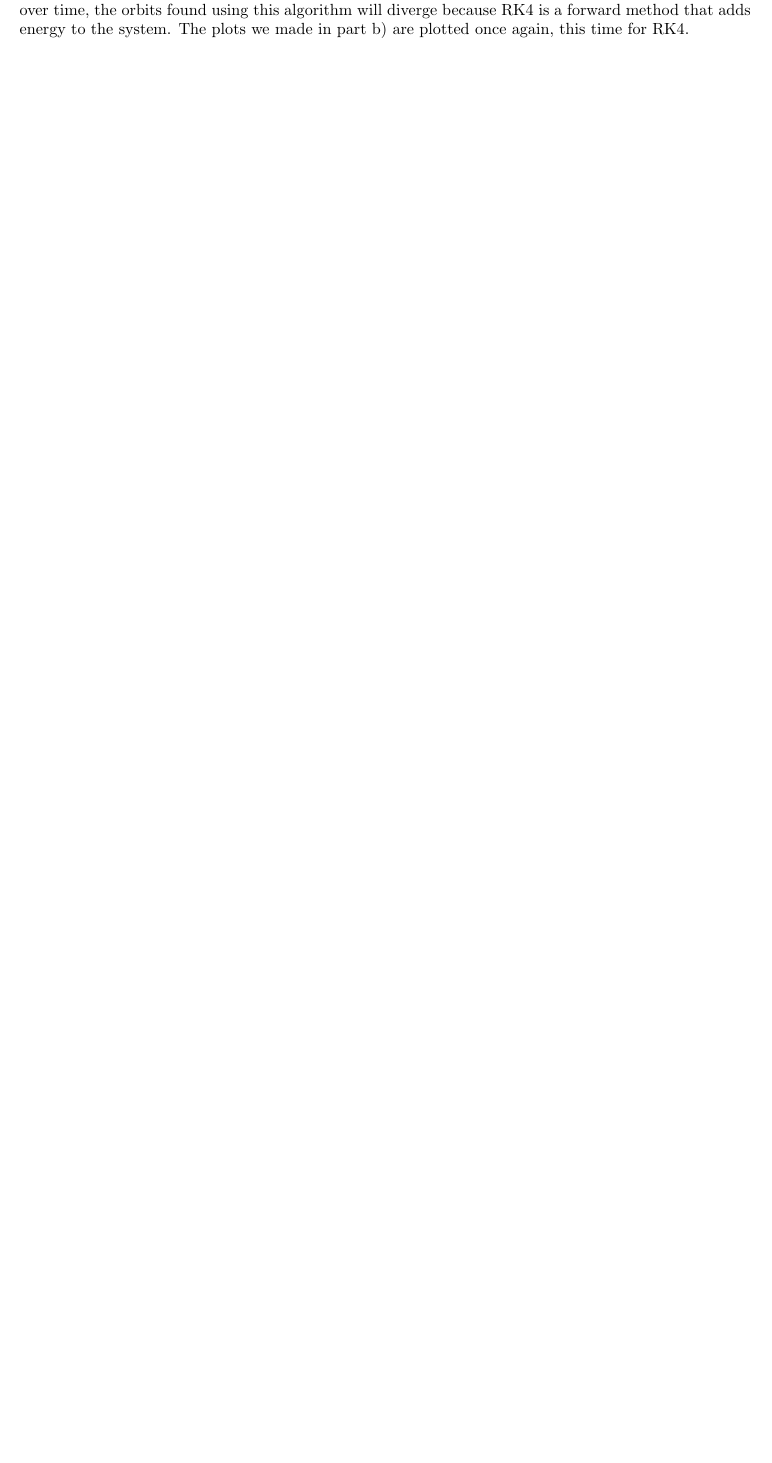
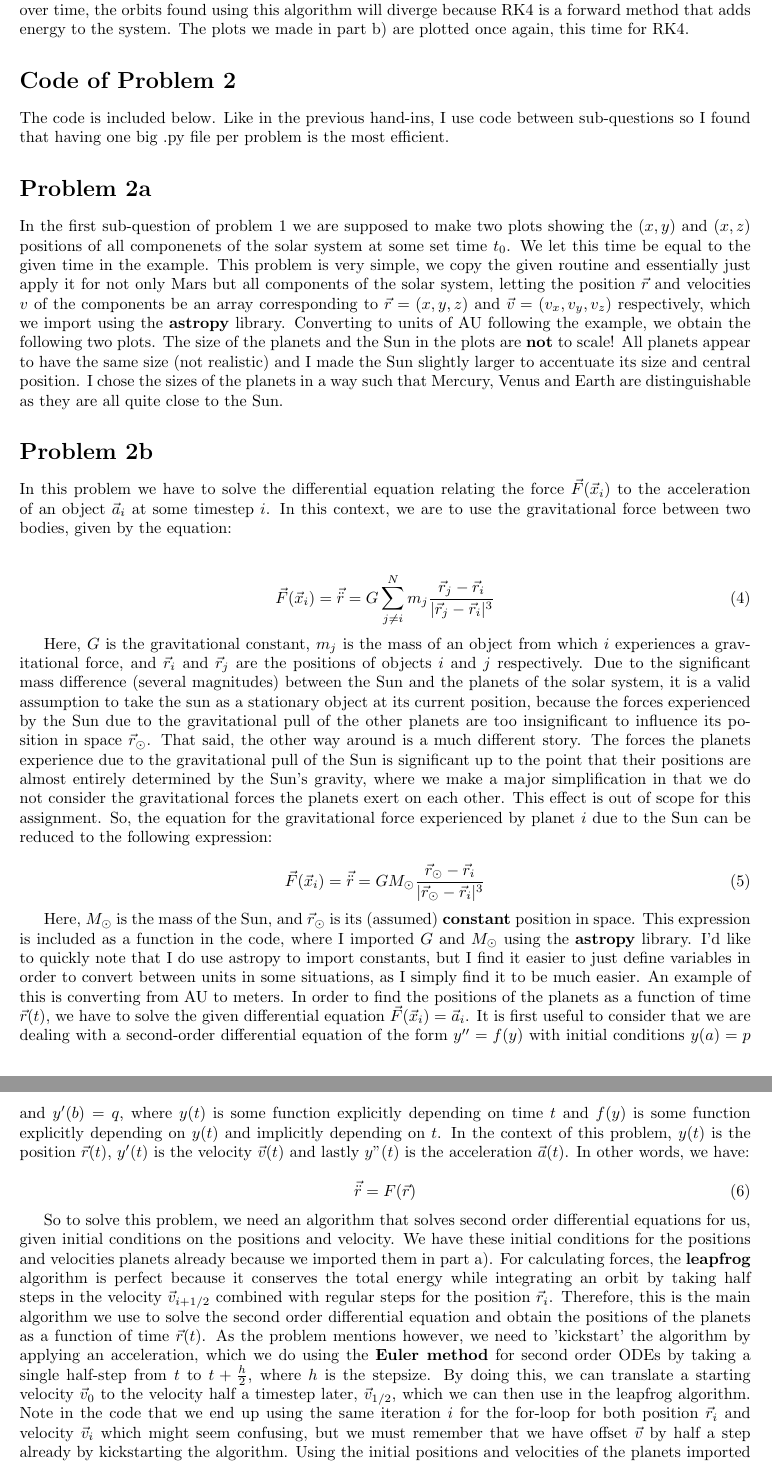
Before and after one commit to jimvanveenhuyzen/NURhandin4, a LaTeX paper (handin4_JvV_s2272881.tex, which reads handin4problem2.tex): part of page 3 of 3 before the commit and two parts of pages 3 and 4 of 4 after it, the two joined at a grey line, cut so that both start at the same text, the shorter picture padded with empty space. Compiled offline with pdfLaTeX.

Commit message:
Add files via upload

```diff
--- /dev/null
+++ b/handin4problem2.tex
@@ -0,0 +1,64 @@
+\section*{Code of Problem 2}
+
+The code is included below. Like in the previous hand-ins, I use code between sub-questions so I found that having one big .py file per problem is the most efficient.
+%\lstinputlisting{NURhandin4_2.py}
+
+\section*{Problem 2a}
+
+In the first sub-question of problem 1 we are supposed to make two plots showing the $(x,y)$ and $(x,z)$ positions of all componenets of the solar system at some set time $t_0$. We let this time be equal to the given time in the example. This problem is very simple, we copy the given routine and essentially just apply it for not only Mars but all components of the solar system, letting the position $\vec{r}$ and velocities ${v}$ of the components be an array corresponding to $\vec{r} = (x,y,z)$ and $\vec{v} = (v_x,v_y,v_z)$ respectively, which we import using the \textbf{astropy} library. Converting to units of AU following the example, we obtain the following two plots. The size of the planets and the Sun in the plots are $\textbf{not}$ to scale! All planets appear to have the same size (not realistic) and I made the Sun slightly larger to accentuate its size and central position. I chose the sizes of the planets in a way such that Mercury, Venus and Earth are distinguishable as they are all quite close to the Sun.
+
+%\begin{figure}[h!]
+%  \centering
+%  \includegraphics[width=0.7\linewidth]{./1a_xyplot.png}
+%  \caption{Test.}
+%\end{figure}
+
+%\begin{figure}[h!]
+%  \centering
+%  \includegraphics[width=0.7\linewidth]{./1a_xzplot.png}
+%  \caption{Test.}
+%\end{figure}
+
+\section*{Problem 2b}
+
+In this problem we have to solve the differential equation relating the force $\vec{F}(\vec{x}_i)$ to the acceleration of an object $\vec{a}_i$ at some timestep $i$. In this context, we are to use the gravitational force between two bodies, given by the equation:\\
+
+\begin{equation}
+\vec{F}(\vec{x}_i) = \vec{\ddot{r}} = G \sum_{j \neq i}^N m_j \frac{\vec{r}_j - \vec{r}_i}{|\vec{r}_j - \vec{r}_i|^3}
+\end{equation}
+
+Here, $G$ is the gravitational constant, $m_j$ is the mass of an object from which $i$ experiences a gravitational force, and $\vec{r}_i$ and $\vec{r}_j$ are the positions of objects $i$ and $j$ respectively. Due to the significant mass difference (several magnitudes) between the Sun and the planets of the solar system, it is a valid assumption to take the sun as a stationary object at its current position, because the forces experienced by the Sun due to the gravitational pull of the other planets are too insignificant to influence its position in space $\vec{r}_{\odot}$. That said, the other way around is a much different story. The forces the planets experience due to the gravitational pull of the Sun is significant up to the point that their positions are almost entirely determined by the Sun's gravity, where we make a major simplification in that we do not consider the gravitational forces the planets exert on each other. This effect is out of scope for this assignment. So, the equation for the gravitational force experienced by planet $i$ due to the Sun can be reduced to the following expression:
+
+\begin{equation}
+\vec{F}(\vec{x}_i) = \vec{\ddot{r}} = G M_{\odot} \frac{\vec{r}_{\odot} - \vec{r}_i}{|\vec{r}_{\odot} - \vec{r}_i|^3}
+\end{equation}
+
+Here, $M_{\odot}$ is the mass of the Sun, and $\vec{r}_{\odot}$ is its (assumed) \textbf{constant} position in space. This expression is included as a function in the code, where I imported $G$ and $M_{\odot}$ using the \textbf{astropy} library. I'd like to quickly note that I do use astropy to import constants, but I find it easier to just define variables in order to convert between units in some situations, as I simply find it to be much easier. An example of this is converting from AU to meters. In order to find the positions of the planets as a function of time $\vec{r}(t)$, we have to solve the given differential equation $\vec{F}(\vec{x}_i) = \vec{a}_i$. It is first useful to consider that we are dealing with a second-order differential equation of the form $y'' = f(y)$ with initial conditions $y(a) = p$ and $y'(b) = q$, where $y(t)$ is some function explicitly depending on time $t$ and $f(y)$ is some function explicitly depending on $y(t)$ and implicitly depending on $t$. In the context of this problem, $y(t)$ is the position $\vec{r}(t)$, $y'(t)$ is the velocity $\vec{v}(t)$ and lastly $y"(t)$ is the acceleration $\vec{a}(t)$. In other words, we have:
+
+\begin{equation}
+ \vec{\ddot{r}} = F(\vec{r})
+\end{equation}
+
+So to solve this problem, we need an algorithm that solves second order differential equations for us, given initial conditions on the positions and velocity. We have these initial conditions for the positions and velocities planets already because we imported them in part a). For calculating forces, the \textbf{leapfrog} algorithm is perfect because it conserves the total energy while integrating an orbit by taking half steps in the velocity $\vec{v}_{i+1/2}$ combined with regular steps for the position $\vec{r}_i$. Therefore, this is the main algorithm we use to solve the second order differential equation and obtain the positions of the planets as a function of time $\vec{r}(t)$. As the problem mentions however, we need to 'kickstart' the algorithm by applying an acceleration, which we do using the \textbf{Euler method} for second order ODEs by taking a single half-step from $t$ to $t + \frac{h}{2}$, where $h$ is the stepsize. By doing this, we can translate a starting velocity $\vec{v}_0$ to the velocity half a timestep later, $\vec{v}_{1/2}$, which we can then use in the leapfrog algorithm. Note in the code that we end up using the same iteration $i$ for the for-loop for both position $\vec{r}_i$ and velocity $\vec{v}_i$ which might seem confusing, but we must remember that we have offset $\vec{v}$ by half a step already by kickstarting the algorithm. Using the initial positions and velocities of the planets imported from astropy at the time $t_0$, a timerange of 200 years and a time-step of 0.5 days, we obtain the following plots for the orbits of all planets in the $x-y$ plane and for the time versus $z$-position plot. Note that I reduced the line thickness of the planets closest to the Sun (Mercury, Venus, Earth, Mars) so that it is easier to distinguish between them in the plot.
+
+%\begin{figure}[h!]
+%  \centering
+%  \includegraphics[width=0.7\linewidth]{./1b_xyplot.png}
+%  \caption{Test.}
+%\end{figure}
+
+%\begin{figure}[h!]
+%  \centering
+%  \includegraphics[width=0.7\linewidth]{./1b_tzplot.png}
+%  \caption{Test.}
+%\end{figure}
+
+I already hinted at the reason that leapfrog is a suitable algorithm to use for this problem, and that is that it conserves the \textbf{total energy} of a system. To explain this a bit more in-depth, we must realize that the circular motion of an obiting body around a point (in this case of a planet around the Sun) is actually just a simple \textit{harmonic oscillator}, for which the total energy $E$, comprised of the sum of the kinetic $E_{kin}$ and potential energies $E_{pot}$, is always conserved in the case where there is no energy leakage (e.g. due to friction). In other words, $E_{kin,i} + E_{pot,i} = E_{kin,f} + E_{pot,f}$ for some arbitrary initial and final times $t_i$ and $t_f$. In the plot of the planetary orbits we see that the orbits have an elliptical shape. As a result, the kinetic energy of a planet will be higher if, relative to its orbit, it is near the Sun compared to when it is further away. This increase in kinetic energy is accompanied by a loss in potential energy.\\
+
+All the algorithms that are part of the material except for leapfrog are either explicit/forward or implicit/backward methods of solving ODEs. Using explicit methods for the orbit adds energy over time, causing the orbits to diverge in an ever increasing spiral shape, while implicit methods remove energy, causing the orbit to spiral toward the centre over time. This is because energy needs to be kept constant per timestep in order to conserve a circular orbit; it has a known associated energy! So in conclusion, leapfrog is best to use here.
+
+%\begin{figure}[h!]
+%  \centering
+%  \includegraphics[width=0.7\linewidth]{./1b_figure1.png}
+%  \caption{In this log-log plot we plot the modelled number of galaxies $N_i$ at the radii of the data file m11 against the data histogram of these same radii.}
+%\end{figure}
```
Also changed, not shown: handin4_JvV_s2272881.tex (+1 -1 lines).
